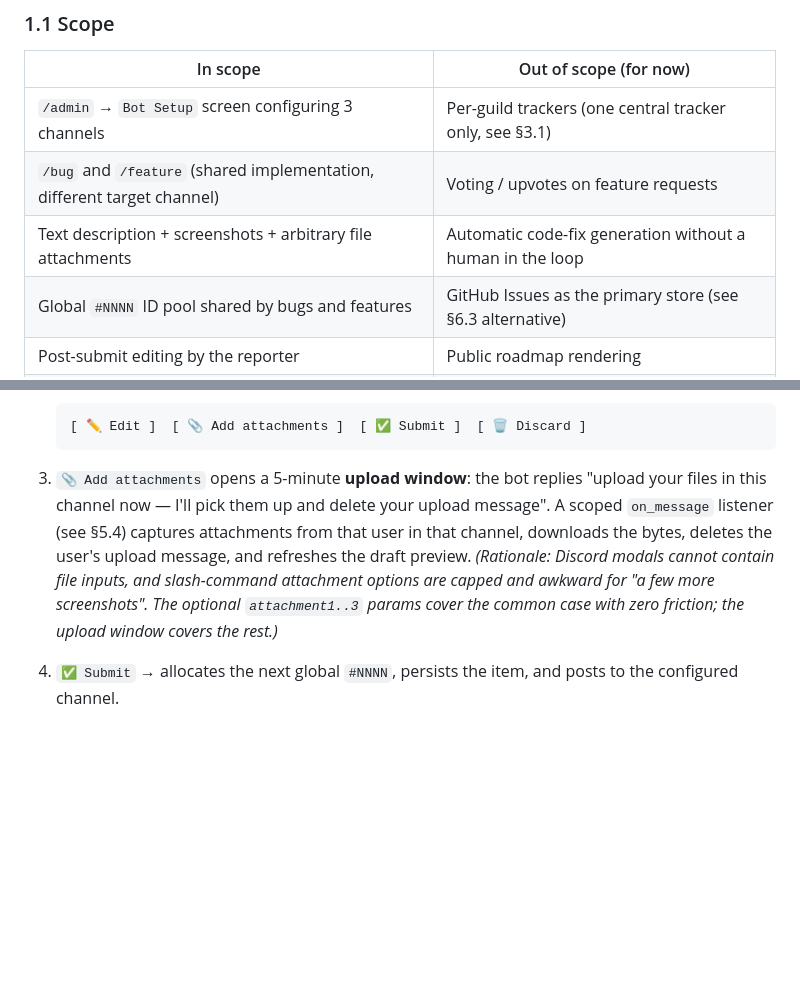
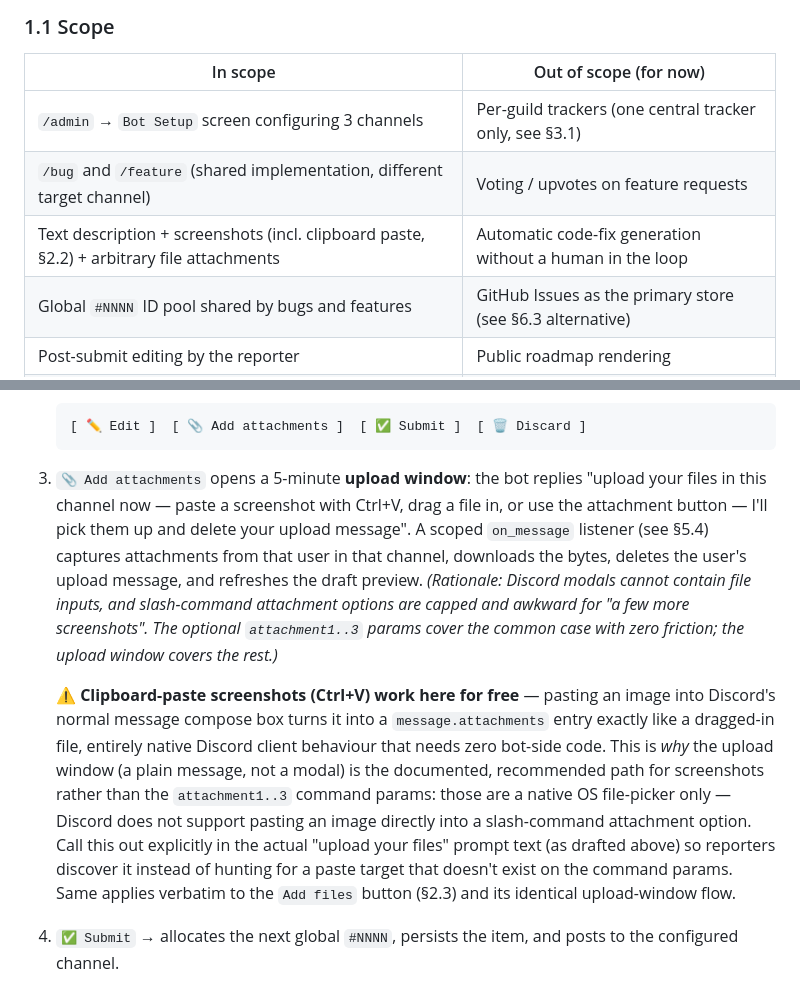
Before and after one commit to Qaplop/QapBot, a Markdown page: BUG_FEATURE_TRACKER_PLAN.md, 2 parts joined by grey strips. Drawn GitHub-style; blank space fills up the shorter version.

Commit message:
Updated bug and feature tracker plan

````diff
--- a/BUG_FEATURE_TRACKER_PLAN.md
+++ b/BUG_FEATURE_TRACKER_PLAN.md
@@ -20,7 +20,7 @@ including a closing loop back into Discord with manual test cases to tick off.
 |---|---|
 | `/admin` → `Bot Setup` screen configuring 3 channels | Per-guild trackers (one central tracker only, see §3.1) |
 | `/bug` and `/feature` (shared implementation, different target channel) | Voting / upvotes on feature requests |
-| Text description + screenshots + arbitrary file attachments | Automatic code-fix generation without a human in the loop |
+| Text description + screenshots (incl. clipboard paste, §2.2) + arbitrary file attachments | Automatic code-fix generation without a human in the loop |
 | Global `#NNNN` ID pool shared by bugs and features | GitHub Issues as the primary store (see §6.3 alternative) |
 | Post-submit editing by the reporter | Public roadmap rendering |
 | Status lifecycle incl. "implemented" flagging | SLA / due dates / assignees beyond a single "claimed by" |
@@ -83,13 +83,25 @@ into the central tracker guild's channels regardless of where they were filed.
    ```
 
 3. `📎 Add attachments` opens a 5-minute **upload window**: the bot replies "upload your files
-   in this channel now — I'll pick them up and delete your upload message". A scoped
+   in this channel now — paste a screenshot with Ctrl+V, drag a file in, or use the
+   attachment button — I'll pick them up and delete your upload message". A scoped
    `on_message` listener (see §5.4) captures attachments from that user in that channel,
    downloads the bytes, deletes the user's upload message, and refreshes the draft preview.
    *(Rationale: Discord modals cannot contain file inputs, and slash-command attachment
    options are capped and awkward for "a few more screenshots". The optional
    `attachment1..3` params cover the common case with zero friction; the upload window covers
    the rest.)*
+
+   ⚠️ **Clipboard-paste screenshots (Ctrl+V) work here for free** — pasting an image into
+   Discord's normal message compose box turns it into a `message.attachments` entry exactly
+   like a dragged-in file, entirely native Discord client behaviour that needs zero bot-side
+   code. This is *why* the upload window (a plain message, not a modal) is the documented,
+   recommended path for screenshots rather than the `attachment1..3` command params: those are
+   a native OS file-picker only — Discord does not support pasting an image directly into a
+   slash-command attachment option. Call this out explicitly in the actual "upload your files"
+   prompt text (as drafted above) so reporters discover it instead of hunting for a paste
+   target that doesn't exist on the command params. Same applies verbatim to the `Add files`
+   button (§2.3) and its identical upload-window flow.
 4. `✅ Submit` → allocates the next global `#NNNN`, persists the item, and posts to the
    configured channel.
 
````
